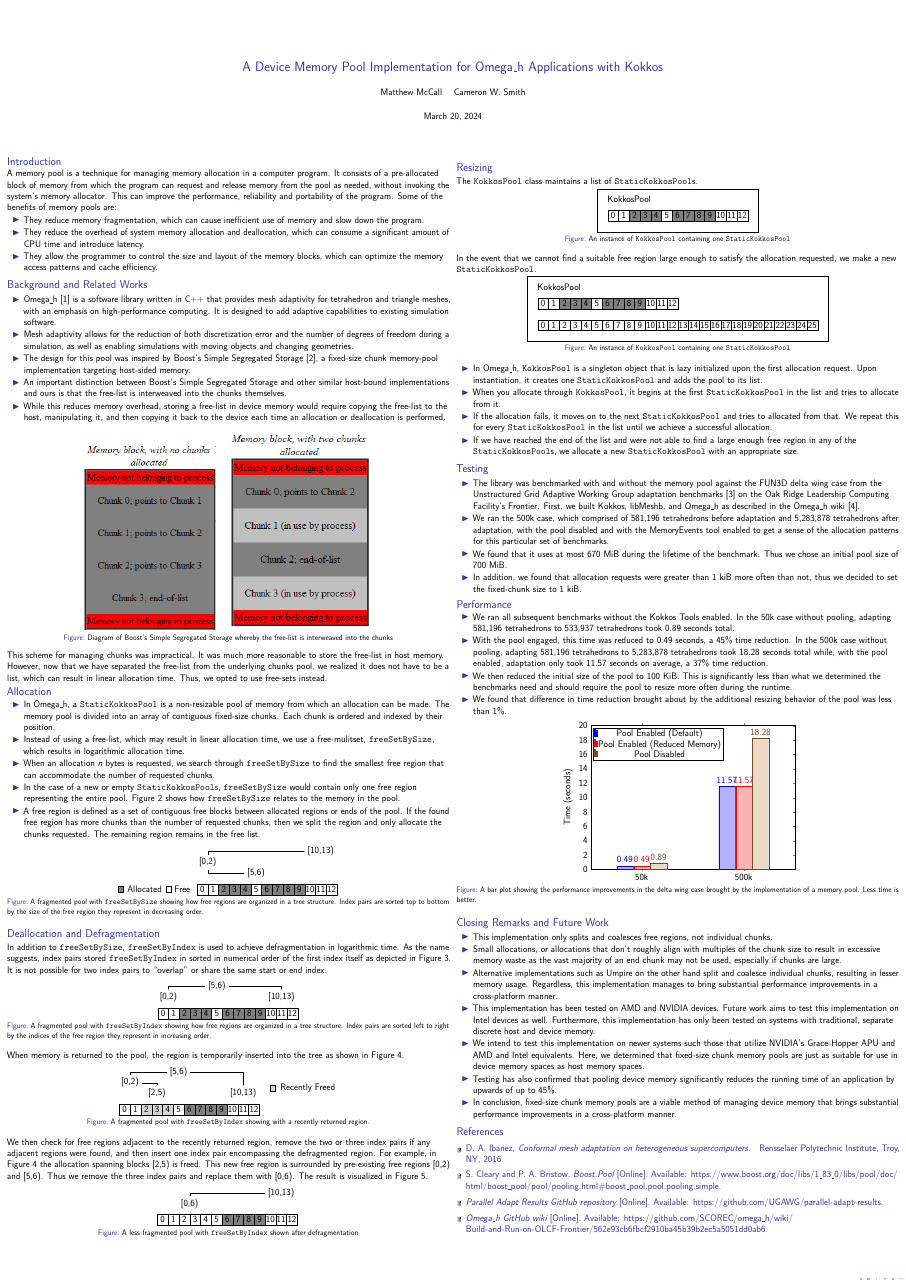
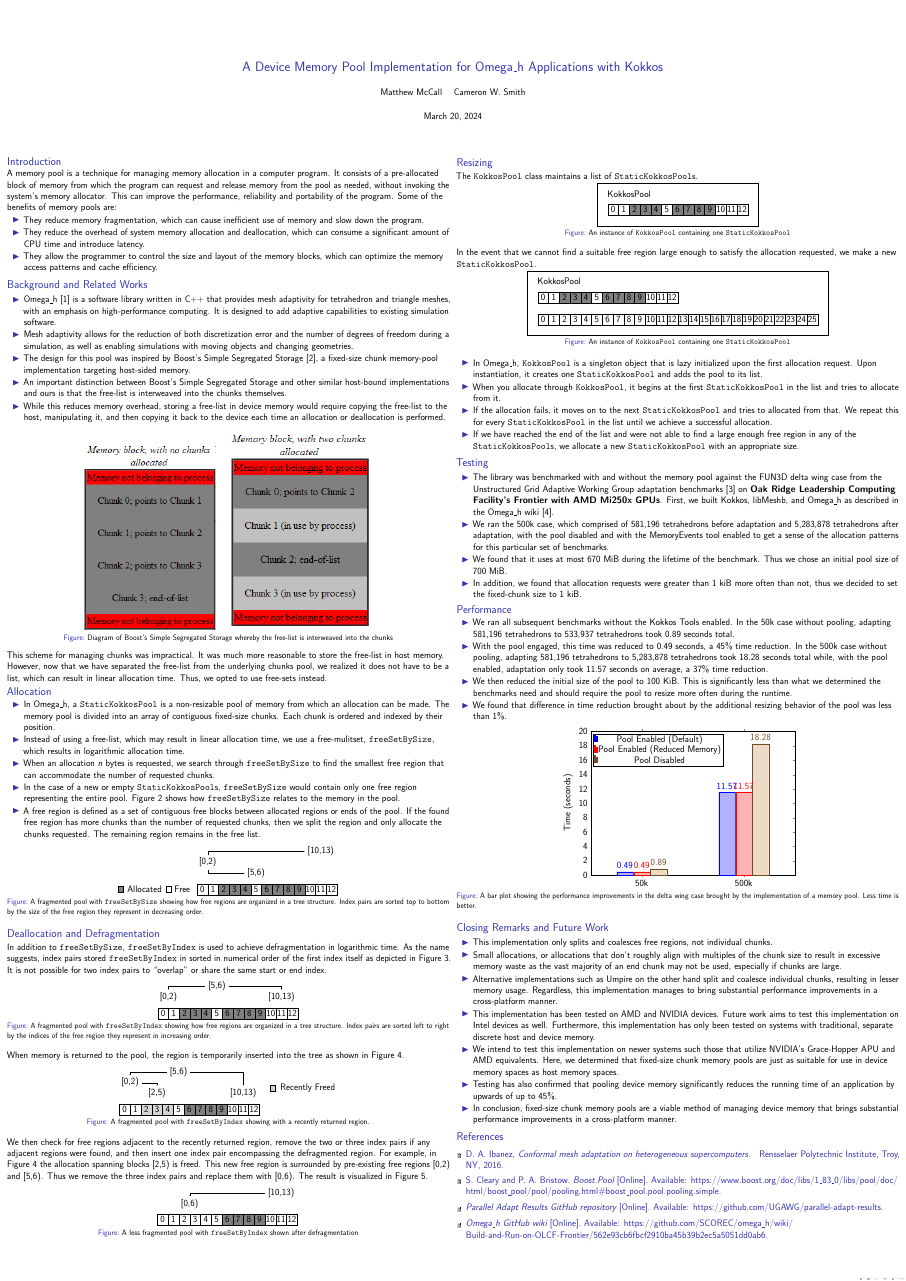
Before and after one commit to matthew-mccall/omega_h-kokkos-mempool-paper, LaTeX slides (paper.ltx): the whole page. Compiled offline with pdfLaTeX.

Commit message:
remove intel coherent device, bold text on frontier

```diff
--- a/paper.ltx
+++ b/paper.ltx
@@ -311,7 +311,7 @@
 
         \begin{block}{Testing}
             \begin{itemize}
-                \item The library was benchmarked with and without the memory pool against the FUN3D delta wing case from the Unstructured Grid Adaptive Working Group adaptation benchmarks \cite{deltawing} on the Oak Ridge Leadership Computing Facility's Frontier. First, we built Kokkos, libMeshb, and Omega\_h as described in the Omega\_h wiki \cite{buildomegah}.
+              \item The library was benchmarked with and without the memory pool against the FUN3D delta wing case from the Unstructured Grid Adaptive Working Group adaptation benchmarks \cite{deltawing} on \textbf{Oak Ridge Leadership Computing Facility's Frontier with AMD Mi250x GPUs}. First, we built Kokkos, libMeshb, and Omega\_h as described in the Omega\_h wiki \cite{buildomegah}.
                 \item We ran the 500k case, which comprised of 581,196 tetrahedrons before adaptation and 5,283,878 tetrahedrons after adaptation, with the pool disabled and with the MemoryEvents tool enabled to get a sense of the allocation patterns for this particular set of benchmarks.
                 \item We found that it uses at most 670 MiB during the lifetime of the benchmark. Thus we chose an initial pool size of 700 MiB.
                 \item In addition, we found that allocation requests were greater than 1 kiB more often than not, thus we decided to set the fixed-chunk size to 1 kiB.
@@ -359,7 +359,7 @@
                 \item Small allocations, or allocations that don't roughly align with multiples of the chunk size to result in excessive memory waste as the vast majority of an end chunk may not be used, especially if chunks are large.
                 \item Alternative implementations such as Umpire on the other hand split and coalesce individual chunks, resulting in lesser memory usage. Regardless, this implementation manages to bring substantial performance improvements in a cross-platform manner.
                 \item This implementation has been tested on AMD and NVIDIA devices. Future work aims to test this implementation on Intel devices as well. Furthermore, this implementation has only been tested on systems with traditional, separate discrete host and device memory.
-                \item We intend to test this implementation on newer systems such those that utilize NVIDIA's Grace-Hopper APU and AMD and Intel equivalents. Here, we determined that fixed-size chunk memory pools are just as suitable for use in device memory spaces as host memory spaces.
+                \item We intend to test this implementation on newer systems such those that utilize NVIDIA's Grace-Hopper APU and AMD equivalents. Here, we determined that fixed-size chunk memory pools are just as suitable for use in device memory spaces as host memory spaces.
                 \item Testing has also confirmed that pooling device memory significantly reduces the running time of an application by upwards of up to 45\%.
                 \item In conclusion, fixed-size chunk memory pools are a viable method of managing device memory that brings substantial performance improvements in a cross-platform manner.
 
```
